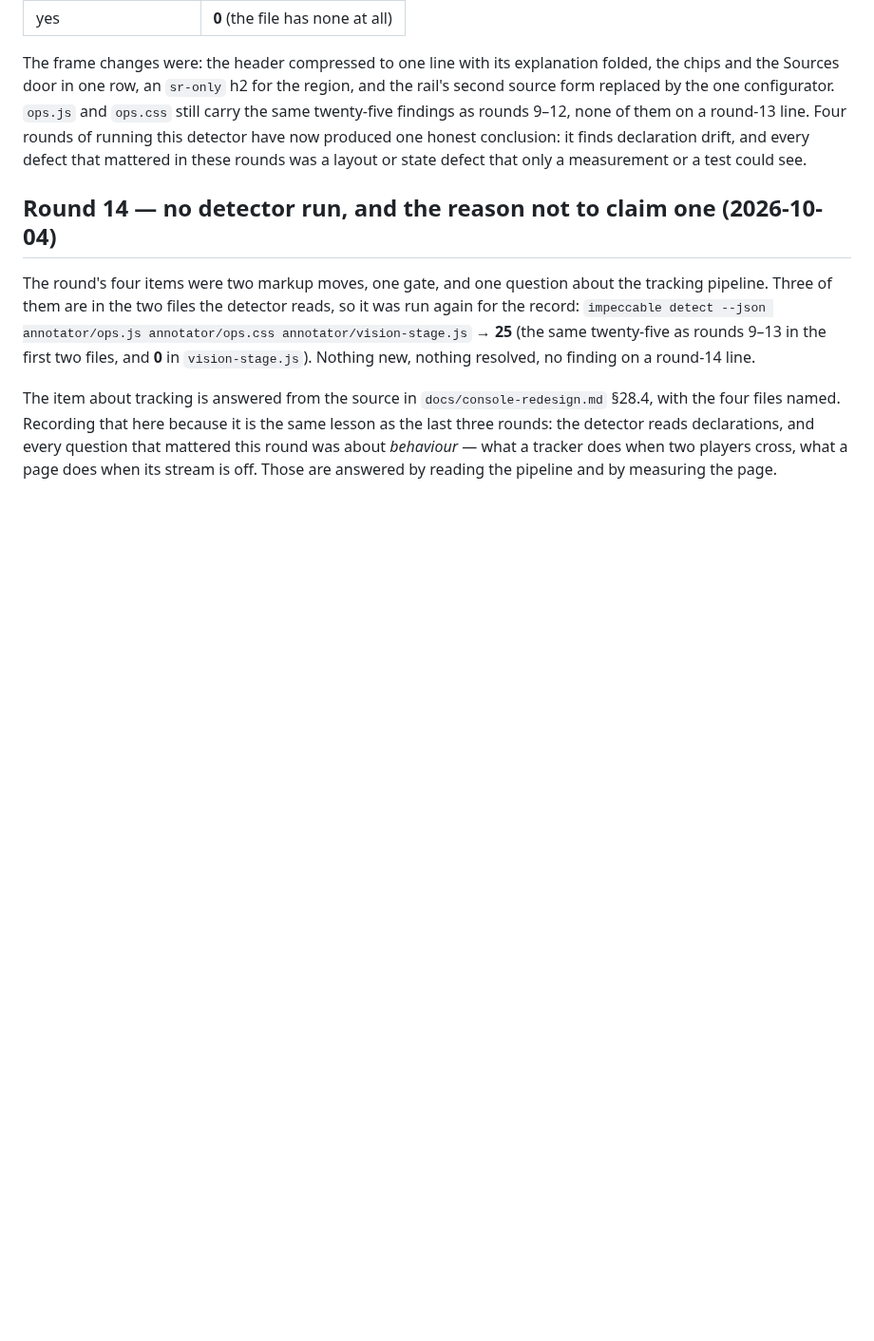
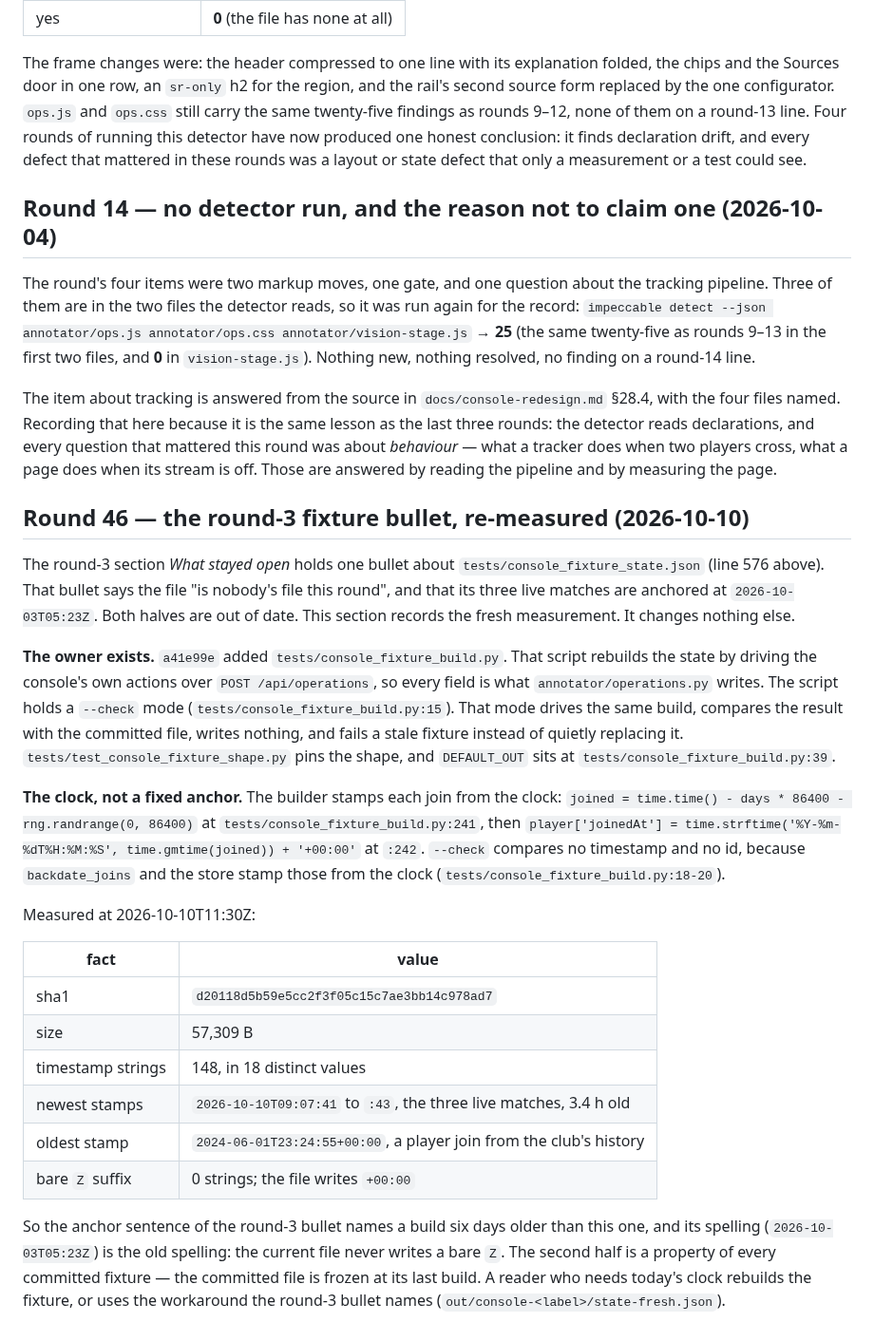
Before and after one commit to howyay/corner-pocket, a Markdown page: docs/impeccable-ledger.md, the part around the change. Shown at 95% size. GitHub-like rendering; blank space fills up the shorter version.

Commit message:
docs: the round-3 fixture bullet gets its re-measurement
The round-3 section of docs/impeccable-ledger.md says that
tests/console_fixture_state.json is nobody's file and that its three live
matches are anchored at 2026-10-03T05:23Z. Both halves are out of date.

The fixture has an owner since a41e99e: tests/console_fixture_build.py
rebuilds it from the console's own actions and holds a --check mode that
writes nothing and fails a stale fixture, and
tests/test_console_fixture_shape.py pins the shape.

The builder stamps each join from the clock
(tests/console_fixture_build.py:241-242), and --check compares no timestamp
and no id (:18-20).

Measured at 2026-10-10T11:30Z: sha1 d20118d5b59e5cc2f3f05c15c7ae3bb14c978ad7,
57309 B, 148 timestamp strings in 18 distinct values, the newest three at
2026-10-10T09:07:41 to :43 (the three live matches, 3.4 h old), and a bare Z
suffix in 0 strings.

The new section records those numbers. The round-3 text stays as the
historical record it is.

```diff
--- a/docs/impeccable-ledger.md
+++ b/docs/impeccable-ledger.md
@@ -814,3 +814,40 @@ named. Recording that here because it is the same lesson as the last three round
 declarations, and every question that mattered this round was about *behaviour* — what a tracker does when two
 players cross, what a page does when its stream is off. Those are answered by reading the pipeline and by
 measuring the page.
+
+## Round 46 — the round-3 fixture bullet, re-measured (2026-10-10)
+
+The round-3 section *What stayed open* holds one bullet about `tests/console_fixture_state.json` (line 576
+above). That bullet says the file "is nobody's file this round", and that its three live matches are anchored
+at `2026-10-03T05:23Z`. Both halves are out of date. This section records the fresh measurement. It changes
+nothing else.
+
+**The owner exists.** `a41e99e` added `tests/console_fixture_build.py`. That script rebuilds the state by
+driving the console's own actions over `POST /api/operations`, so every field is what
+`annotator/operations.py` writes. The script holds a `--check` mode (`tests/console_fixture_build.py:15`).
+That mode drives the same build, compares the result with the committed file, writes nothing, and fails a
+stale fixture instead of quietly replacing it. `tests/test_console_fixture_shape.py` pins the shape, and
+`DEFAULT_OUT` sits at `tests/console_fixture_build.py:39`.
+
+**The clock, not a fixed anchor.** The builder stamps each join from the clock:
+`joined = time.time() - days * 86400 - rng.randrange(0, 86400)` at `tests/console_fixture_build.py:241`, then
+`player['joinedAt'] = time.strftime('%Y-%m-%dT%H:%M:%S', time.gmtime(joined)) + '+00:00'` at `:242`.
+`--check` compares no timestamp and no id, because `backdate_joins` and the store stamp those from the clock
+(`tests/console_fixture_build.py:18-20`).
+
+Measured at 2026-10-10T11:30Z:
+
+| fact | value |
+|---|---|
+| sha1 | `d20118d5b59e5cc2f3f05c15c7ae3bb14c978ad7` |
+| size | 57,309 B |
+| timestamp strings | 148, in 18 distinct values |
+| newest stamps | `2026-10-10T09:07:41` to `:43`, the three live matches, 3.4 h old |
+| oldest stamp | `2024-06-01T23:24:55+00:00`, a player join from the club's history |
+| bare `Z` suffix | 0 strings; the file writes `+00:00` |
+
+So the anchor sentence of the round-3 bullet names a build six days older than this one, and its spelling
+(`2026-10-03T05:23Z`) is the old spelling: the current file never writes a bare `Z`. The second half is a
+property of every committed fixture — the committed file is frozen at its last build. A reader who needs
+today's clock rebuilds the fixture, or uses the workaround the round-3 bullet names
+(`out/console-<label>/state-fresh.json`).
```
